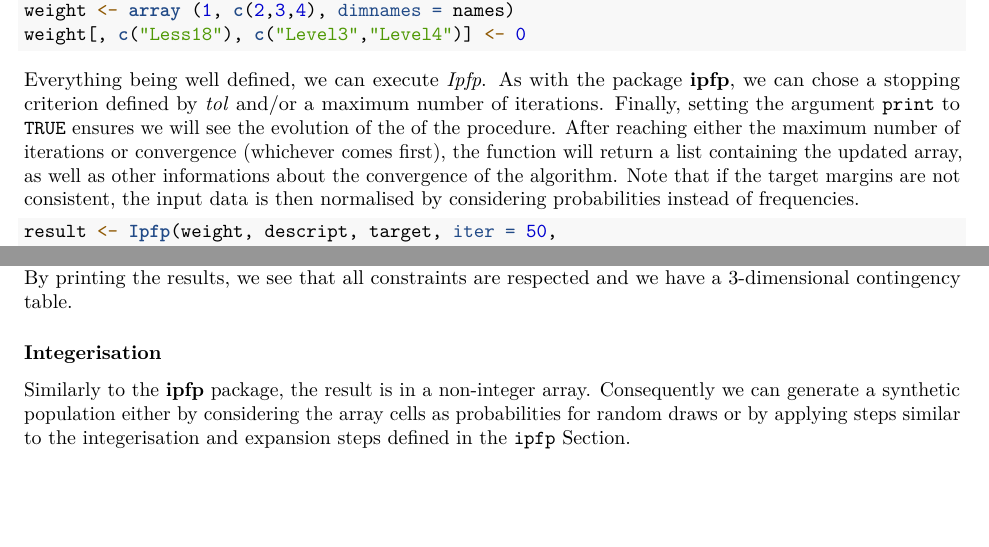
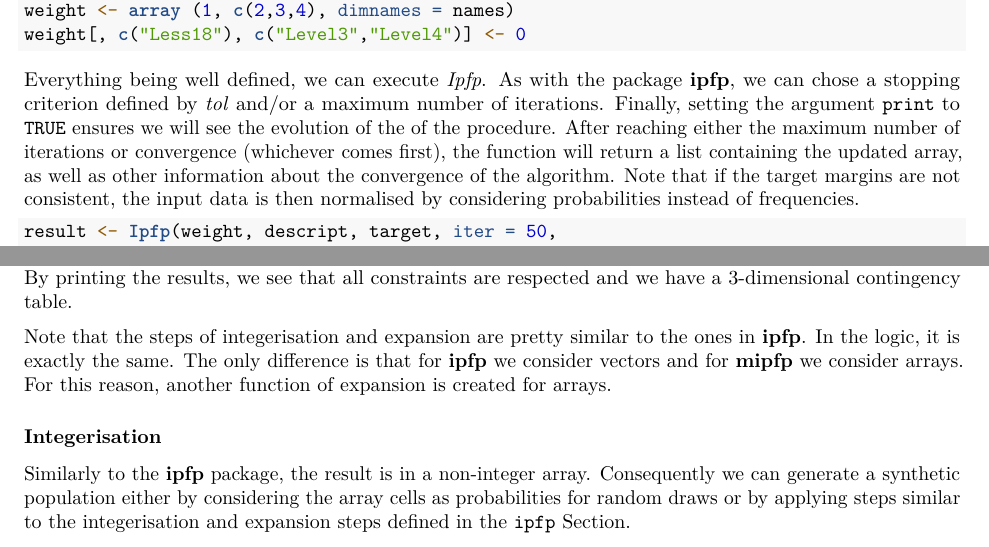
Before and after one commit to Robinlovelace/spatial-microsim-book, an R Markdown document (05-smsim-in-R.Rmd): two parts of pages 19 and 21 of 28, joined at a grey line, cut so that both start at the same text, the shorter picture padded with empty space. Rendered offline with R 4.5, knitr and Pandoc, then LaTeX, with nearby package versions; code that draws random numbers runs with fixed seeds of ours; some code elsewhere in the file could not run offline.

Commit message:
Litlle change

```diff
--- a/05-smsim-in-R.Rmd
+++ b/05-smsim-in-R.Rmd
@@ -1264,7 +1264,7 @@ number of iterations. Finally, setting the argument `print` to `TRUE`
 ensures we will see the evolution of the
 of the procedure. After reaching either the maximum number of iterations or convergence
 (whichever comes first), the function will return a list containing the updated
-array, as well as other informations about the convergence of the algorithm.
+array, as well as other information about the convergence of the algorithm.
 Note that if the target margins are not consistent, the input data is then
 normalised by considering probabilities instead of frequencies.
 
@@ -1346,7 +1346,13 @@ converges faster. By printing the results, we see
 that all constraints are respected and
 we have a 3-dimensional contingency table.
 
-
+Note that the steps of integerisation and
+expansion are pretty similar to the ones
+in **ipfp**. In the logic, it is exactly the same.
+The only difference is that for **ipfp** we consider
+vectors and for **mipfp** we consider arrays.
+For this reason, another function of expansion
+is created for arrays.
 
 ### Integerisation
 
```
